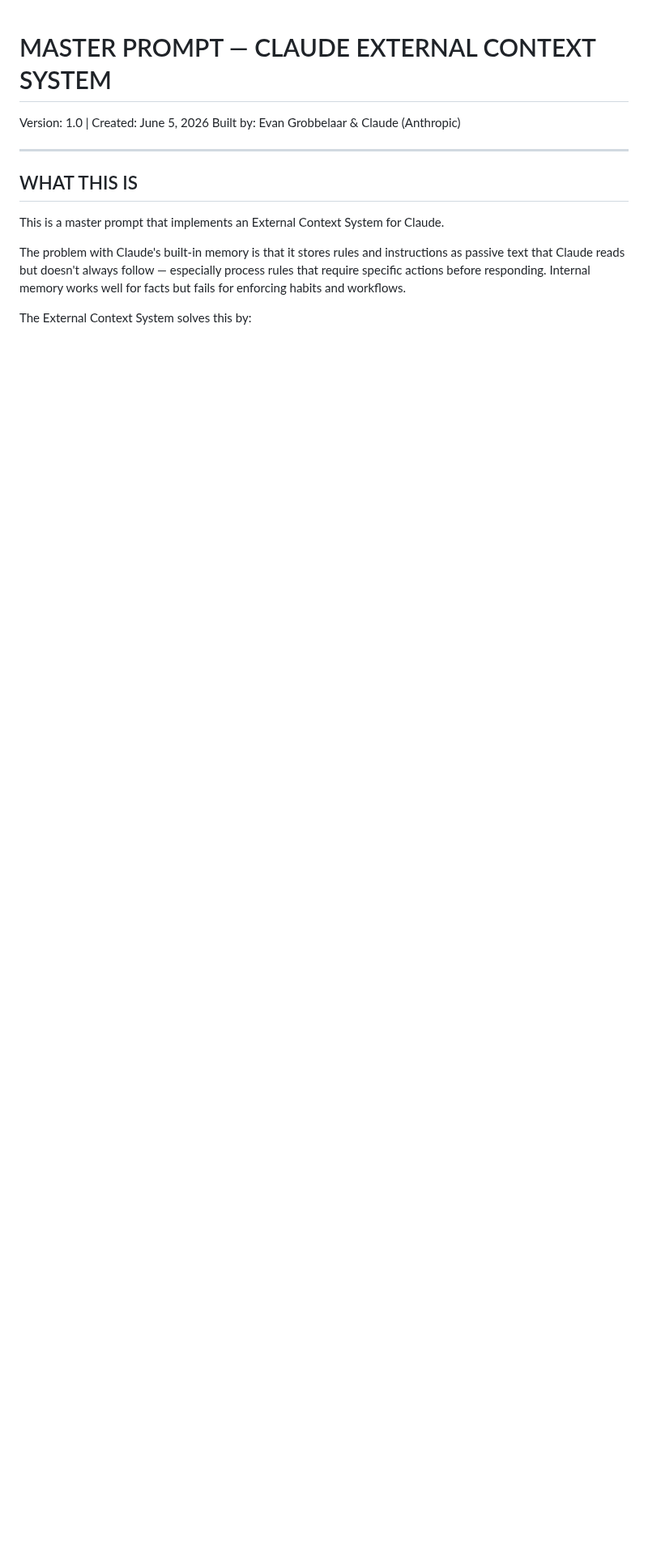
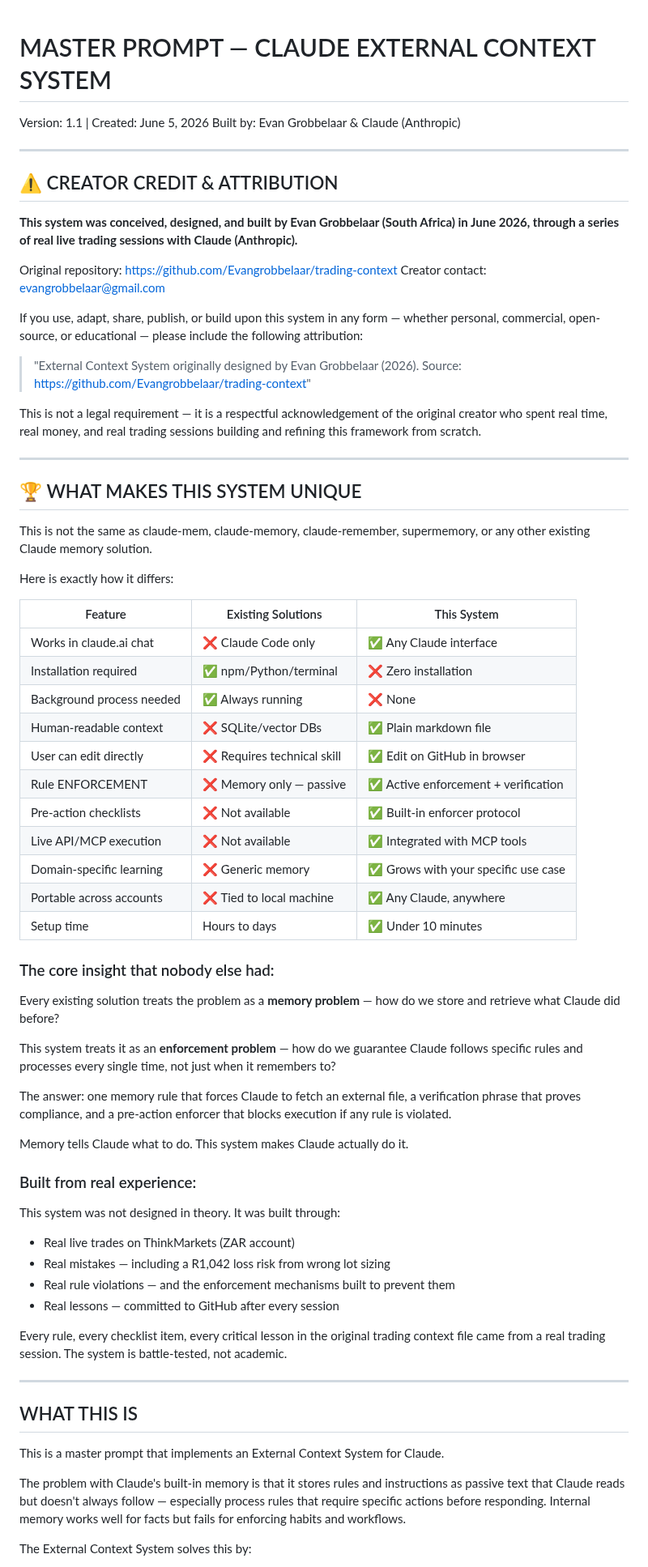
Before and after one commit to Evangrobbelaar/trading-context, a Markdown page: MASTER_PROMPT_EXTERNAL_CONTEXT_SYSTEM.md, the part around one of its changes. Shown at 81% size. Rendered like a GitHub page; blank space fills up the shorter version.

```diff
--- a/MASTER_PROMPT_EXTERNAL_CONTEXT_SYSTEM.md
+++ b/MASTER_PROMPT_EXTERNAL_CONTEXT_SYSTEM.md
@@ -1,6 +1,78 @@
 # MASTER PROMPT — CLAUDE EXTERNAL CONTEXT SYSTEM
-Version: 1.0 | Created: June 5, 2026
+Version: 1.1 | Created: June 5, 2026
 Built by: Evan Grobbelaar & Claude (Anthropic)
+
+---
+
+## ⚠️ CREATOR CREDIT & ATTRIBUTION
+
+**This system was conceived, designed, and built by Evan Grobbelaar (South Africa)
+in June 2026, through a series of real live trading sessions with Claude (Anthropic).**
+
+Original repository: https://github.com/Evangrobbelaar/trading-context
+Creator contact: evangrobbelaar@gmail.com
+
+If you use, adapt, share, publish, or build upon this system in any form —
+whether personal, commercial, open-source, or educational — please include
+the following attribution:
+
+> "External Context System originally designed by Evan Grobbelaar (2026).
+> Source: https://github.com/Evangrobbelaar/trading-context"
+
+This is not a legal requirement — it is a respectful acknowledgement of the
+original creator who spent real time, real money, and real trading sessions
+building and refining this framework from scratch.
+
+---
+
+## 🏆 WHAT MAKES THIS SYSTEM UNIQUE
+
+This is not the same as claude-mem, claude-memory, claude-remember,
+supermemory, or any other existing Claude memory solution.
+
+Here is exactly how it differs:
+
+| Feature | Existing Solutions | This System |
+|---|---|---|
+| Works in claude.ai chat | ❌ Claude Code only | ✅ Any Claude interface |
+| Installation required | ✅ npm/Python/terminal | ❌ Zero installation |
+| Background process needed | ✅ Always running | ❌ None |
+| Human-readable context | ❌ SQLite/vector DBs | ✅ Plain markdown file |
+| User can edit directly | ❌ Requires technical skill | ✅ Edit on GitHub in browser |
+| Rule ENFORCEMENT | ❌ Memory only — passive | ✅ Active enforcement + verification |
+| Pre-action checklists | ❌ Not available | ✅ Built-in enforcer protocol |
+| Live API/MCP execution | ❌ Not available | ✅ Integrated with MCP tools |
+| Domain-specific learning | ❌ Generic memory | ✅ Grows with your specific use case |
+| Portable across accounts | ❌ Tied to local machine | ✅ Any Claude, anywhere |
+| Setup time | Hours to days | ✅ Under 10 minutes |
+
+### The core insight that nobody else had:
+
+Every existing solution treats the problem as a **memory problem** —
+how do we store and retrieve what Claude did before?
+
+This system treats it as an **enforcement problem** —
+how do we guarantee Claude follows specific rules and processes
+every single time, not just when it remembers to?
+
+The answer: one memory rule that forces Claude to fetch an external file,
+a verification phrase that proves compliance, and a pre-action enforcer
+that blocks execution if any rule is violated.
+
+Memory tells Claude what to do.
+This system makes Claude actually do it.
+
+### Built from real experience:
+
+This system was not designed in theory. It was built through:
+- Real live trades on ThinkMarkets (ZAR account)
+- Real mistakes — including a R1,042 loss risk from wrong lot sizing
+- Real rule violations — and the enforcement mechanisms built to prevent them
+- Real lessons — committed to GitHub after every session
+
+Every rule, every checklist item, every critical lesson in the original
+trading context file came from a real trading session. The system is
+battle-tested, not academic.
 
 ---
 
```
Also changed, not shown: other parts of MASTER_PROMPT_EXTERNAL_CONTEXT_SYSTEM.md (+50 -13 lines).
